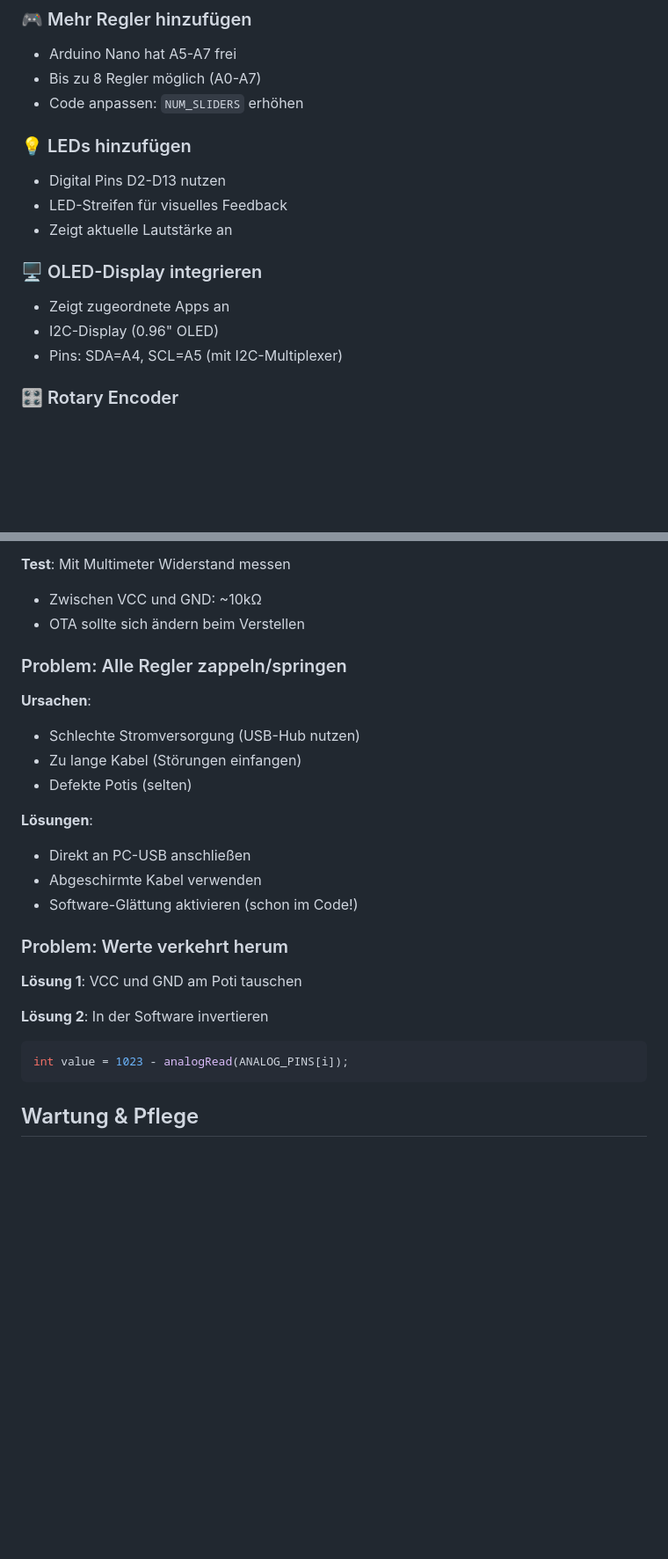
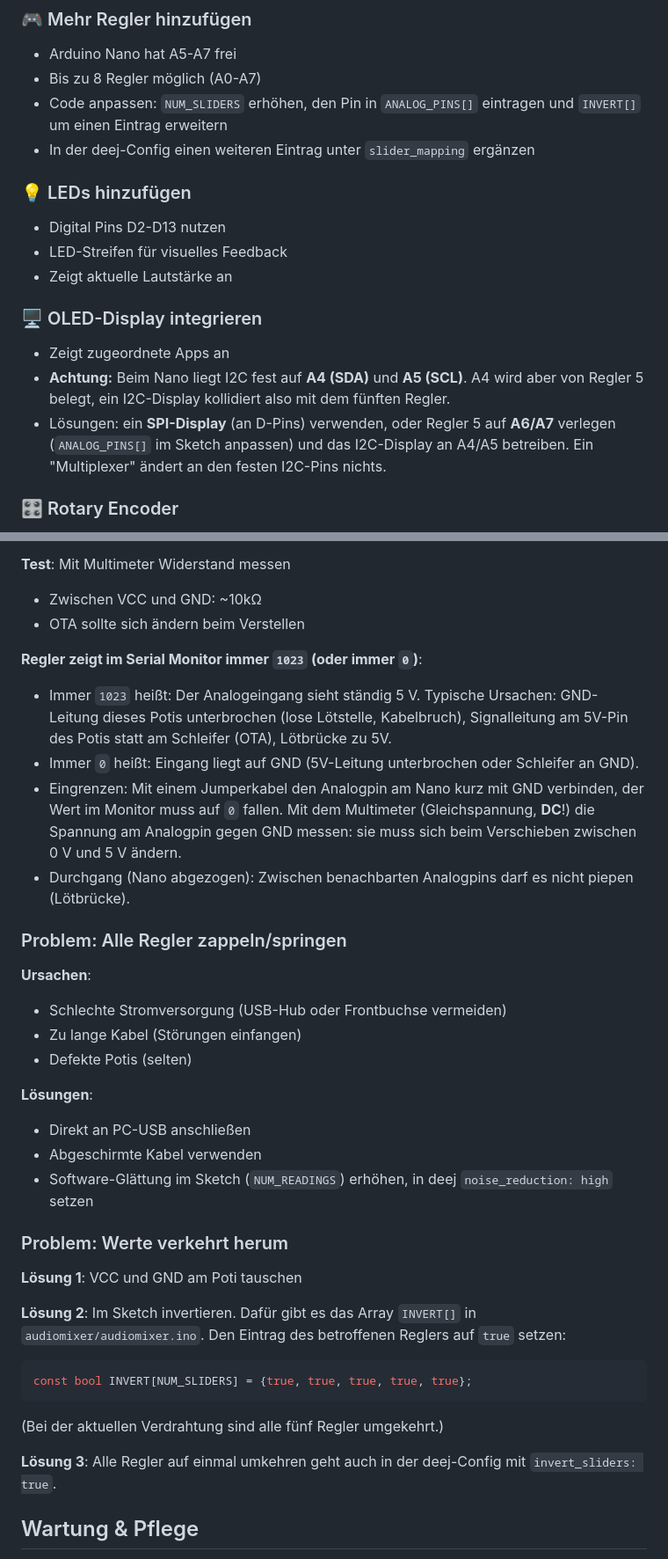
Before and after one commit to JonasGrafKWR/Audiomixpult, a Markdown page: docs/HARDWARE.md, 2 parts joined by grey strips. Shown at 88% size. Rendered like a GitHub page; blank space fills up the shorter version.

Commit message:
HARDWARE.md korrigiert: I2C-Konflikt an A4, INVERT[] statt Software-Snippet, Fehlersuche ergänzt
Co-Authored-By: Claude Sonnet 5.5 <noreply@anthropic.com>

````diff
--- a/docs/HARDWARE.md
+++ b/docs/HARDWARE.md
@@ -144,7 +144,8 @@ Für ein kompaktes Gehäuse:
 ### 🎮 Mehr Regler hinzufügen
 - Arduino Nano hat A5-A7 frei
 - Bis zu 8 Regler möglich (A0-A7)
-- Code anpassen: `NUM_SLIDERS` erhöhen
+- Code anpassen: `NUM_SLIDERS` erhöhen, den Pin in `ANALOG_PINS[]` eintragen und `INVERT[]` um einen Eintrag erweitern
+- In der deej-Config einen weiteren Eintrag unter `slider_mapping` ergänzen
 
 ### 💡 LEDs hinzufügen
 - Digital Pins D2-D13 nutzen
@@ -153,8 +154,8 @@ Für ein kompaktes Gehäuse:
 
 ### 🖥️ OLED-Display integrieren
 - Zeigt zugeordnete Apps an
-- I2C-Display (0.96" OLED)
-- Pins: SDA=A4, SCL=A5 (mit I2C-Multiplexer)
+- **Achtung:** Beim Nano liegt I2C fest auf **A4 (SDA)** und **A5 (SCL)**. A4 wird aber von Regler 5 belegt, ein I2C-Display kollidiert also mit dem fünften Regler.
+- Lösungen: ein **SPI-Display** (an D-Pins) verwenden, oder Regler 5 auf **A6/A7** verlegen (`ANALOG_PINS[]` im Sketch anpassen) und das I2C-Display an A4/A5 betreiben. Ein "Multiplexer" ändert an den festen I2C-Pins nichts.
 
 ### 🎛️ Rotary Encoder
 - Für Mikrofonverstärkung
@@ -181,26 +182,35 @@ Für ein kompaktes Gehäuse:
 - Zwischen VCC und GND: ~10kΩ
 - OTA sollte sich ändern beim Verstellen
 
+**Regler zeigt im Serial Monitor immer `1023` (oder immer `0`)**:
+- Immer `1023` heißt: Der Analogeingang sieht ständig 5 V. Typische Ursachen: GND-Leitung dieses Potis unterbrochen (lose Lötstelle, Kabelbruch), Signalleitung am 5V-Pin des Potis statt am Schleifer (OTA), Lötbrücke zu 5V.
+- Immer `0` heißt: Eingang liegt auf GND (5V-Leitung unterbrochen oder Schleifer an GND).
+- Eingrenzen: Mit einem Jumperkabel den Analogpin am Nano kurz mit GND verbinden, der Wert im Monitor muss auf `0` fallen. Mit dem Multimeter (Gleichspannung, **DC**!) die Spannung am Analogpin gegen GND messen: sie muss sich beim Verschieben zwischen 0 V und 5 V ändern.
+- Durchgang (Nano abgezogen): Zwischen benachbarten Analogpins darf es nicht piepen (Lötbrücke).
+
 ### Problem: Alle Regler zappeln/springen
 
 **Ursachen**:
-- Schlechte Stromversorgung (USB-Hub nutzen)
+- Schlechte Stromversorgung (USB-Hub oder Frontbuchse vermeiden)
 - Zu lange Kabel (Störungen einfangen)
 - Defekte Potis (selten)
 
 **Lösungen**:
 - Direkt an PC-USB anschließen
 - Abgeschirmte Kabel verwenden
-- Software-Glättung aktivieren (schon im Code!)
+- Software-Glättung im Sketch (`NUM_READINGS`) erhöhen, in deej `noise_reduction: high` setzen
 
 ### Problem: Werte verkehrt herum
 
 **Lösung 1**: VCC und GND am Poti tauschen
 
-**Lösung 2**: In der Software invertieren
+**Lösung 2**: Im Sketch invertieren. Dafür gibt es das Array `INVERT[]` in `audiomixer/audiomixer.ino`. Den Eintrag des betroffenen Reglers auf `true` setzen:
 ```cpp
-int value = 1023 - analogRead(ANALOG_PINS[i]);
+const bool INVERT[NUM_SLIDERS] = {true, true, true, true, true};
 ```
+(Bei der aktuellen Verdrahtung sind alle fünf Regler umgekehrt.)
+
+**Lösung 3**: Alle Regler auf einmal umkehren geht auch in der deej-Config mit `invert_sliders: true`.
 
 ## Wartung & Pflege
 
````
Also changed, not shown: other parts of docs/HARDWARE.md (+1 -1 lines).
